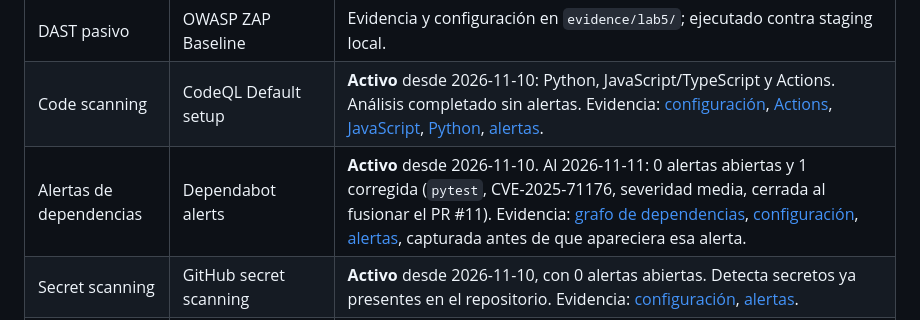
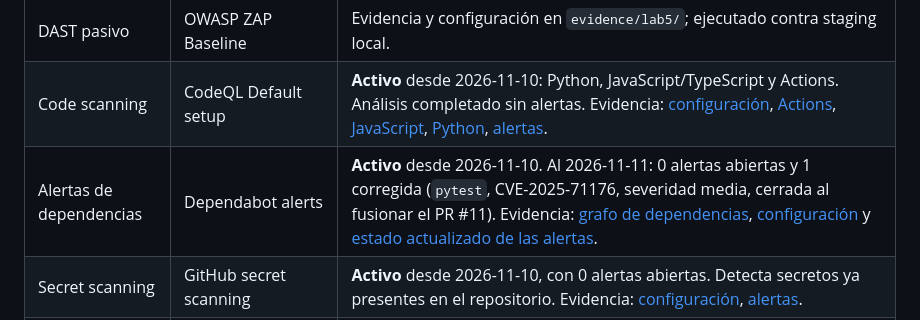
Before and after one commit to BrayanLoaiza-JuanGuayazan-FDSI/Lab3-FDSI, a Markdown page: docs/SECURITY.md, the part around the change. Drawn GitHub-style.

Commit message:
docs(security): refresh Dependabot evidence reference

```diff
--- a/docs/SECURITY.md
+++ b/docs/SECURITY.md
@@ -19,7 +19,7 @@
 | SCA | Dependabot | `.github/dependabot.yml`: actualizaciones semanales para pip (ambas APIs) y GitHub Actions, con periodo de espera de 7 días. |
 | DAST pasivo | OWASP ZAP Baseline | Evidencia y configuración en `evidence/lab5/`; ejecutado contra staging local. |
 | Code scanning | CodeQL Default setup | **Activo** desde 2026-11-10: Python, JavaScript/TypeScript y Actions. Análisis completado sin alertas. Evidencia: [configuración](../evidence/lab5/github-controles/03-codeql-settings.png), [Actions](../evidence/lab5/github-controles/05-codeql-actions.png), [JavaScript](../evidence/lab5/github-controles/06-codeql-javascript.png), [Python](../evidence/lab5/github-controles/07-codeql-python.png), [alertas](../evidence/lab5/github-controles/08-alertas-code-scanning.png). |
-| Alertas de dependencias | Dependabot alerts | **Activo** desde 2026-11-10. Al 2026-11-11: 0 alertas abiertas y 1 corregida (`pytest`, CVE-2025-71176, severidad media, cerrada al fusionar el PR #11). Evidencia: [grafo de dependencias](../evidence/lab5/github-controles/01-dependency-graph.png), [configuración](../evidence/lab5/github-controles/02-dependabot-settings.png), [alertas](../evidence/lab5/github-controles/09-alertas-dependabot.png), capturada antes de que apareciera esa alerta. |
+| Alertas de dependencias | Dependabot alerts | **Activo** desde 2026-11-10. Al 2026-11-11: 0 alertas abiertas y 1 corregida (`pytest`, CVE-2025-71176, severidad media, cerrada al fusionar el PR #11). Evidencia: [grafo de dependencias](../evidence/lab5/github-controles/01-dependency-graph.png), [configuración](../evidence/lab5/github-controles/02-dependabot-settings.png) y [estado actualizado de las alertas](../evidence/lab5/github-controles/09-alertas-dependabot.png). |
 | Secret scanning | GitHub secret scanning | **Activo** desde 2026-11-10, con 0 alertas abiertas. Detecta secretos ya presentes en el repositorio. Evidencia: [configuración](../evidence/lab5/github-controles/04-secret-protection.png), [alertas](../evidence/lab5/github-controles/10-alertas-secret-scanning.png). |
 | Push protection | GitHub secret scanning push protection | **Activo** desde 2026-11-10. Es un ajuste independiente: bloquea el push que contenga un secreto compatible. Evidencia: [configuración](../evidence/lab5/github-controles/04-secret-protection.png) y API del repositorio (`secret_scanning_push_protection=enabled`). |
 
```
